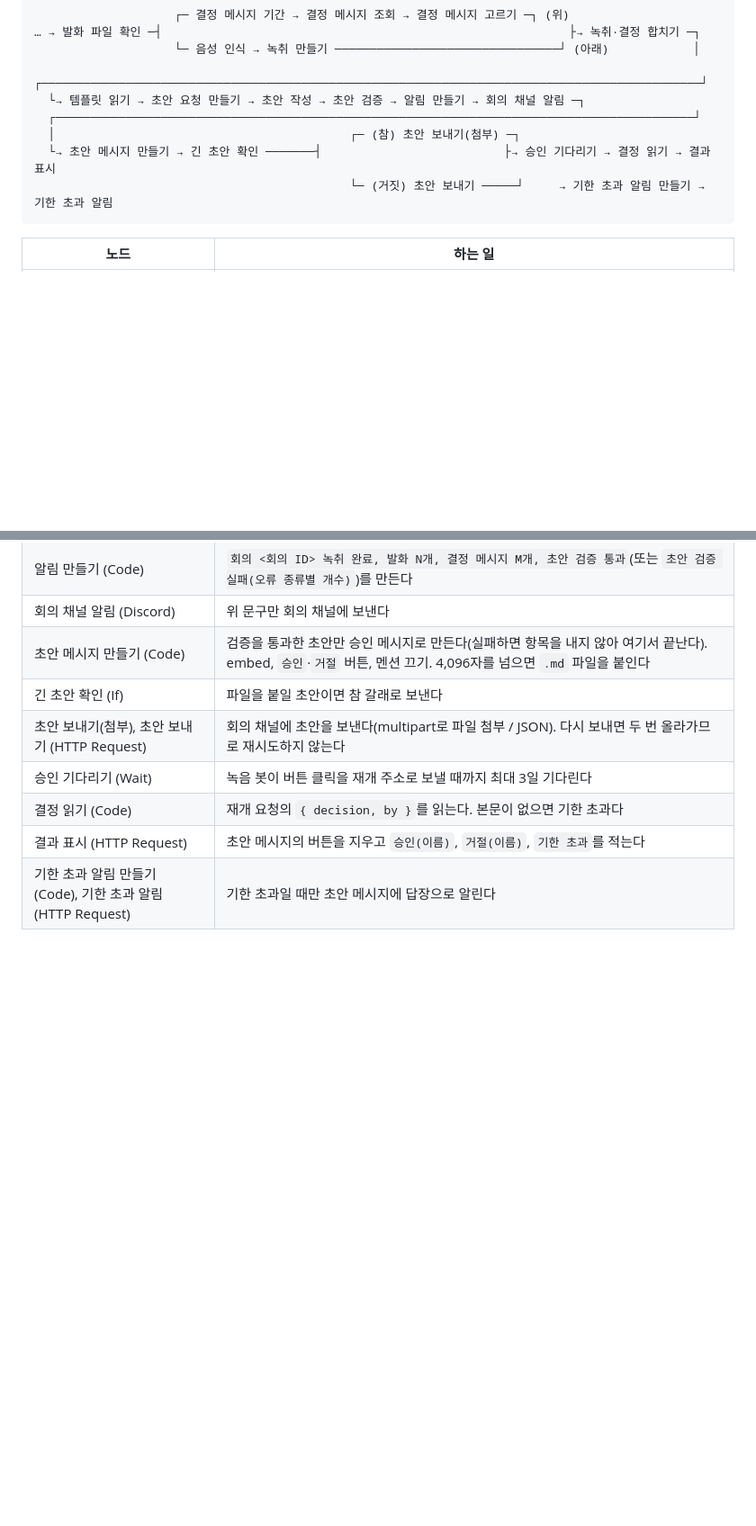
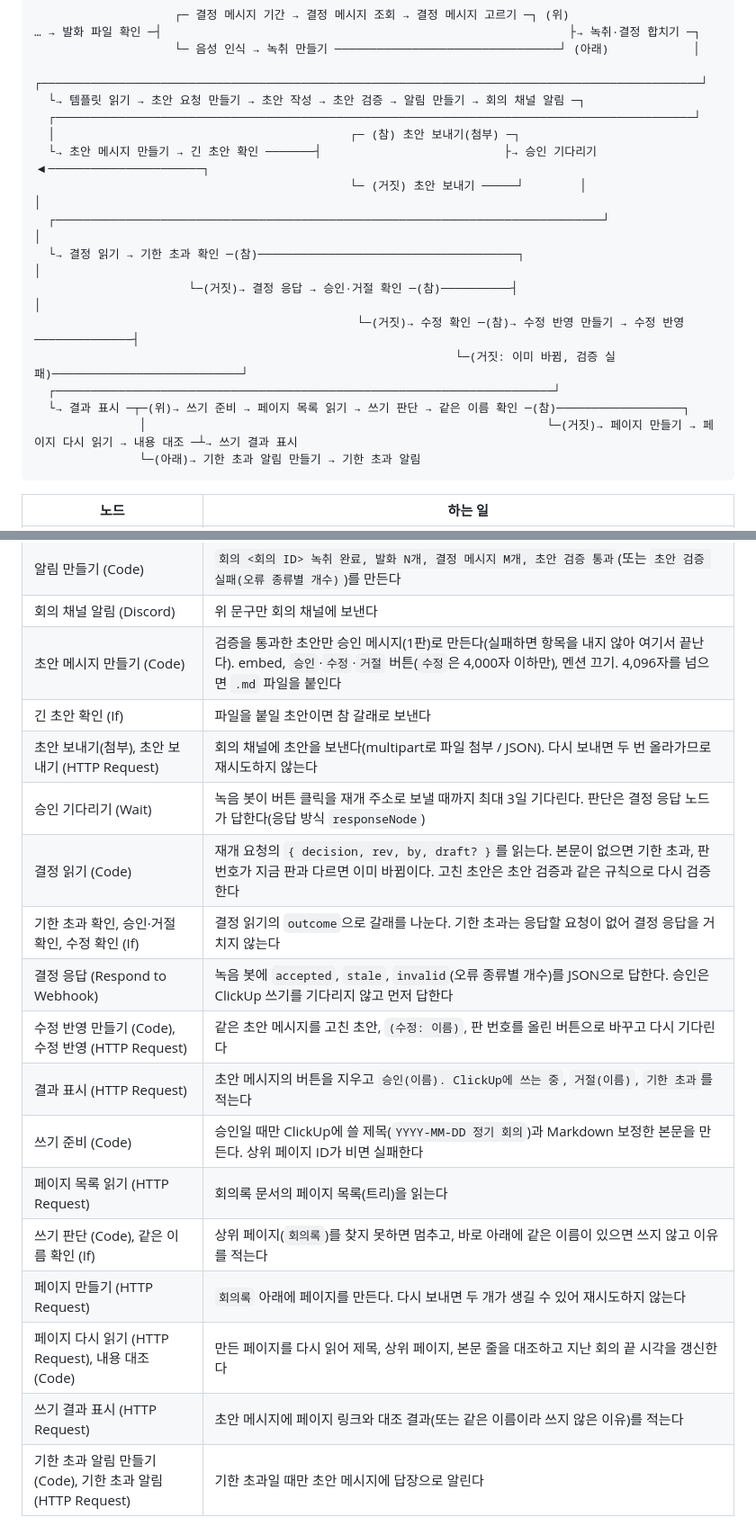
Before and after one commit to Qello-Labs/meeting-bot, a Markdown page: workflows/README.md, 2 parts joined by grey strips. Shown at 90% size. GitHub-like rendering; blank space fills up the shorter version.

Commit message:
docs: document edit and ClickUp write nodes (#21)
Co-Authored-By: Claude Opus 5.5 <noreply@anthropic.com>

````diff
--- a/workflows/README.md
+++ b/workflows/README.md
@@ -41,8 +43,17 @@ n8n 화면에서 저장하면 기본값과 같은 파라미터가 JSON에서 빠
   └→ 템플릿 읽기 → 초안 요청 만들기 → 초안 작성 → 초안 검증 → 알림 만들기 → 회의 채널 알림 ─┐
   ┌───────────────────────────────────────────────────────────────────────────────────────────┘
   │                                          ┌─ (참) 초안 보내기(첨부) ─┐
-  └→ 초안 메시지 만들기 → 긴 초안 확인 ───────┤                          ├→ 승인 기다리기 → 결정 읽기 → 결과 표시
-                                             └─ (거짓) 초안 보내기 ─────┘     → 기한 초과 알림 만들기 → 기한 초과 알림
+  └→ 초안 메시지 만들기 → 긴 초안 확인 ───────┤                          ├→ 승인 기다리기 ◀──────────────────────┐
+                                             └─ (거짓) 초안 보내기 ─────┘        │                                    │
+  ┌──────────────────────────────────────────────────────────────────────────────┘                                    │
+  └→ 결정 읽기 → 기한 초과 확인 ─(참)─────────────────────────────────────┐                                         │
+                      └─(거짓)→ 결정 응답 → 승인·거절 확인 ─(참)──────────┤                                         │
+                                              └─(거짓)→ 수정 확인 ─(참)→ 수정 반영 만들기 → 수정 반영 ──────────────┤
+                                                            └─(거짓: 이미 바뀜, 검증 실패)───────────────────────────┘
+  ┌───────────────────────────────────────────────────────────────────────┘
+  └→ 결과 표시 ─┬─(위)→ 쓰기 준비 → 페이지 목록 읽기 → 쓰기 판단 → 같은 이름 확인 ─(참)──────────────────┐
+               │                                                         └─(거짓)→ 페이지 만들기 → 페이지 다시 읽기 → 내용 대조 ─┴→ 쓰기 결과 표시
+               └─(아래)→ 기한 초과 알림 만들기 → 기한 초과 알림
 ```
 
 | 노드 | 하는 일 |
@@ -64,12 +75,21 @@ n8n 화면에서 저장하면 기본값과 같은 파라미터가 JSON에서 빠
 | 초안 검증 (Code) | 응답이 잘리거나 거절이면 실패시킨다. 고정 필드를 덮어쓰고, 날짜·명세 ID를 정리하고, 구조와 근거를 검증해 `draftOk`와 오류 목록을 낸다 |
 | 알림 만들기 (Code) | `회의 <회의 ID> 녹취 완료, 발화 N개, 결정 메시지 M개, 초안 검증 통과`(또는 `초안 검증 실패(오류 종류별 개수)`)를 만든다 |
 | 회의 채널 알림 (Discord) | 위 문구만 회의 채널에 보낸다 |
-| 초안 메시지 만들기 (Code) | 검증을 통과한 초안만 승인 메시지로 만든다(실패하면 항목을 내지 않아 여기서 끝난다). embed, `승인`·`거절` 버튼, 멘션 끄기. 4,096자를 넘으면 `.md` 파일을 붙인다 |
+| 초안 메시지 만들기 (Code) | 검증을 통과한 초안만 승인 메시지(1판)로 만든다(실패하면 항목을 내지 않아 여기서 끝난다). embed, `승인`·`수정`·`거절` 버튼(`수정`은 4,000자 이하만), 멘션 끄기. 4,096자를 넘으면 `.md` 파일을 붙인다 |
 | 긴 초안 확인 (If) | 파일을 붙일 초안이면 참 갈래로 보낸다 |
 | 초안 보내기(첨부), 초안 보내기 (HTTP Request) | 회의 채널에 초안을 보낸다(multipart로 파일 첨부 / JSON). 다시 보내면 두 번 올라가므로 재시도하지 않는다 |
-| 승인 기다리기 (Wait) | 녹음 봇이 버튼 클릭을 재개 주소로 보낼 때까지 최대 3일 기다린다 |
-| 결정 읽기 (Code) | 재개 요청의 `{ decision, by }`를 읽는다. 본문이 없으면 기한 초과다 |
-| 결과 표시 (HTTP Request) | 초안 메시지의 버튼을 지우고 `승인(이름)`, `거절(이름)`, `기한 초과`를 적는다 |
+| 승인 기다리기 (Wait) | 녹음 봇이 버튼 클릭을 재개 주소로 보낼 때까지 최대 3일 기다린다. 판단은 결정 응답 노드가 답한다(응답 방식 `responseNode`) |
+| 결정 읽기 (Code) | 재개 요청의 `{ decision, rev, by, draft? }`를 읽는다. 본문이 없으면 기한 초과, 판 번호가 지금 판과 다르면 이미 바뀜이다. 고친 초안은 초안 검증과 같은 규칙으로 다시 검증한다 |
+| 기한 초과 확인, 승인·거절 확인, 수정 확인 (If) | 결정 읽기의 `outcome`으로 갈래를 나눈다. 기한 초과는 응답할 요청이 없어 결정 응답을 거치지 않는다 |
+| 결정 응답 (Respond to Webhook) | 녹음 봇에 `accepted`, `stale`, `invalid`(오류 종류별 개수)를 JSON으로 답한다. 승인은 ClickUp 쓰기를 기다리지 않고 먼저 답한다 |
+| 수정 반영 만들기 (Code), 수정 반영 (HTTP Request) | 같은 초안 메시지를 고친 초안, `(수정: 이름)`, 판 번호를 올린 버튼으로 바꾸고 다시 기다린다 |
+| 결과 표시 (HTTP Request) | 초안 메시지의 버튼을 지우고 `승인(이름). ClickUp에 쓰는 중`, `거절(이름)`, `기한 초과`를 적는다 |
+| 쓰기 준비 (Code) | 승인일 때만 ClickUp에 쓸 제목(`YYYY-MM-DD 정기 회의`)과 Markdown 보정한 본문을 만든다. 상위 페이지 ID가 비면 실패한다 |
+| 페이지 목록 읽기 (HTTP Request) | 회의록 문서의 페이지 목록(트리)을 읽는다 |
+| 쓰기 판단 (Code), 같은 이름 확인 (If) | 상위 페이지(`회의록`)를 찾지 못하면 멈추고, 바로 아래에 같은 이름이 있으면 쓰지 않고 이유를 적는다 |
+| 페이지 만들기 (HTTP Request) | `회의록` 아래에 페이지를 만든다. 다시 보내면 두 개가 생길 수 있어 재시도하지 않는다 |
+| 페이지 다시 읽기 (HTTP Request), 내용 대조 (Code) | 만든 페이지를 다시 읽어 제목, 상위 페이지, 본문 줄을 대조하고 지난 회의 끝 시각을 갱신한다 |
+| 쓰기 결과 표시 (HTTP Request) | 초안 메시지에 페이지 링크와 대조 결과(또는 같은 이름이라 쓰지 않은 이유)를 적는다 |
 | 기한 초과 알림 만들기 (Code), 기한 초과 알림 (HTTP Request) | 기한 초과일 때만 초안 메시지에 답장으로 알린다 |
 
 - 음성 인식은 OpenAI 전용 노드가 아니라 HTTP Request 노드를 쓴다. n8n 2.42.6의 OpenAI 노드는 음성 인식 모델이 `whisper-1`로
````
Also changed, not shown: other parts of workflows/README.md (+12 -7 lines), README.md (+3 -3 lines).
